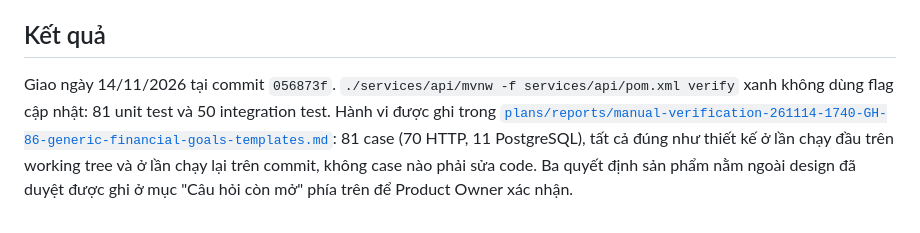
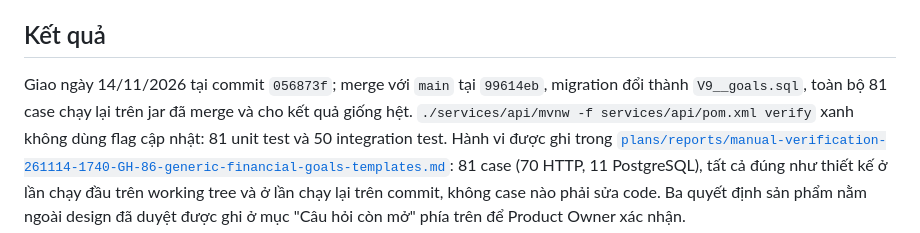
Before and after one commit to thientrinhcoder/RIKKAUS_WEALTH_OS, a Markdown page: plans/261114-1740-GH-86-generic-financial-goals-templates/plan.md, the part around the change. GitHub-like rendering.

```diff
--- a/plans/261114-1740-GH-86-generic-financial-goals-templates/plan.md
+++ b/plans/261114-1740-GH-86-generic-financial-goals-templates/plan.md
@@ -129,7 +129,7 @@ khác (`ArchitectureRulesTest`).
 
 ## Kết quả
 
-Giao ngày 14/11/2026 tại commit `056873f`. `./services/api/mvnw -f services/api/pom.xml verify` xanh
+Giao ngày 14/11/2026 tại commit `056873f`; merge với `main` tại `99614eb`, migration đổi thành `V9__goals.sql`, toàn bộ 81 case chạy lại trên jar đã merge và cho kết quả giống hệt. `./services/api/mvnw -f services/api/pom.xml verify` xanh
 không dùng flag cập nhật: 81 unit test và 50 integration test. Hành vi được ghi trong
 [`plans/reports/manual-verification-261114-1740-GH-86-generic-financial-goals-templates.md`](../reports/manual-verification-261114-1740-GH-86-generic-financial-goals-templates.md):
 81 case (70 HTTP, 11 PostgreSQL), tất cả đúng như thiết kế ở lần chạy đầu trên working tree và ở lần
```
Also changed, not shown: plans/reports/manual-verification-261114-1740-GH-86-generic-financial-goals-templates.md (+25 -1 lines).
